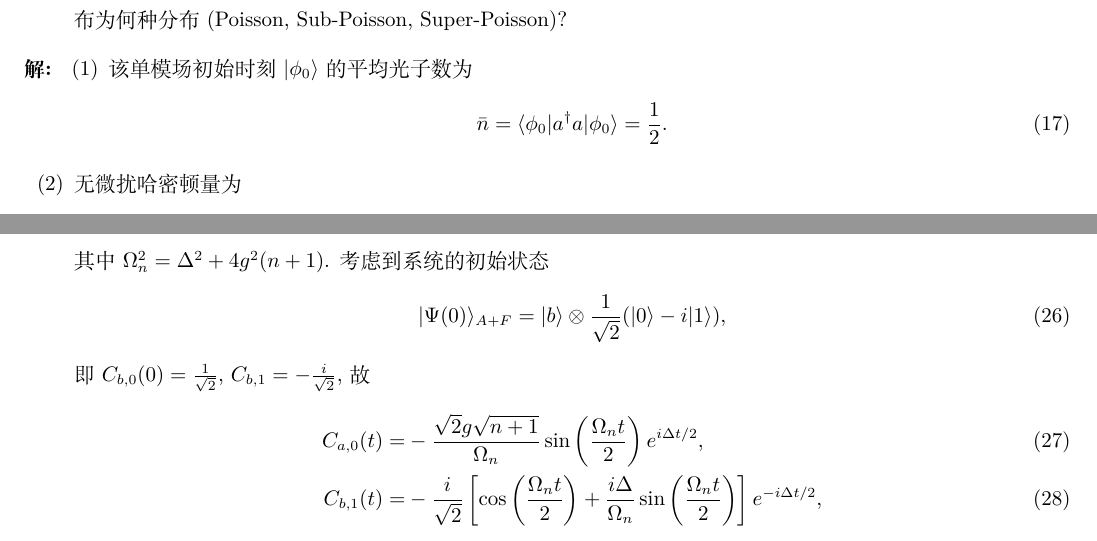
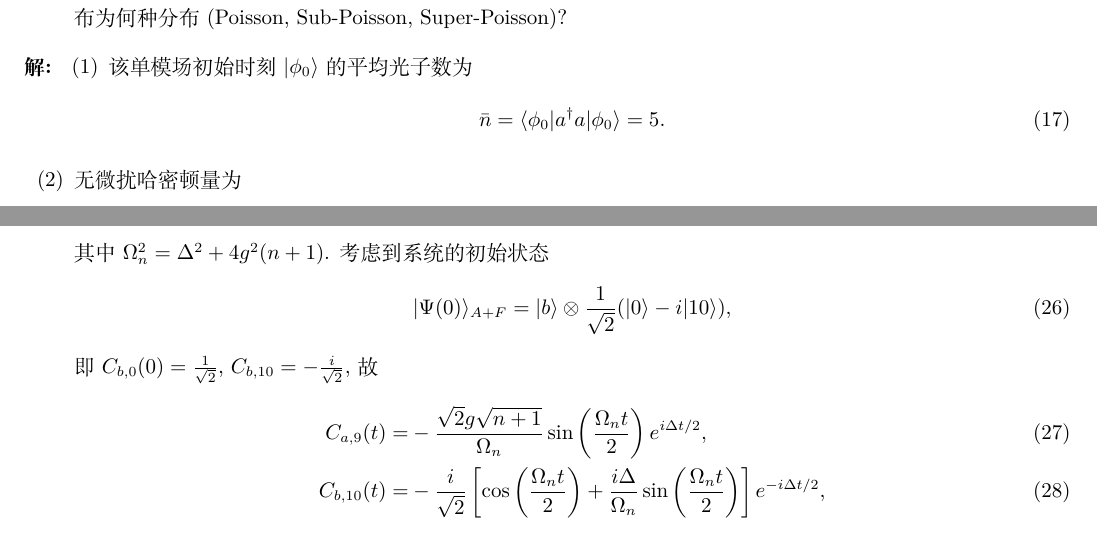
Before and after one commit to Chen-Jialin/Quantum-Optics-Exams, a LaTeX problem sheet (Exam-2011/exam-2011-sol.tex): two parts of pages 3 and 4 of 4, joined at a grey line, cut so that both start at the same text. Compiled offline with XeLaTeX.

Commit message:
2011-5 minor correction

```diff
--- a/Exam-2011/exam-2011-sol.tex
+++ b/Exam-2011/exam-2011-sol.tex
@@ -132,7 +132,7 @@
     \begin{itemize}
         \item[(1)] 该单模场初始时刻 $\lvert\phi_0\rangle$ 的平均光子数为
         \begin{align}
-            \bar{n}=\langle\phi_0\rvert a^{\dagger}a\lvert\phi_0\rangle=\frac{1}{2}.
+            \bar{n}=\langle\phi_0\rvert a^{\dagger}a\lvert\phi_0\rangle=5.
         \end{align}
         \item[(2)] 无微扰哈密顿量为
         \begin{align}
@@ -164,13 +164,13 @@
         其中 $\Omega_n^2=\Delta^2+4g^2(n+1)$.
         考虑到系统的初始状态
         \begin{align}
-            \lvert\Psi(0)\rangle_{A+F}=\lvert b\rangle\otimes\frac{1}{\sqrt{2}}(\lvert 0\rangle-i\lvert 1\rangle),
+            \lvert\Psi(0)\rangle_{A+F}=\lvert b\rangle\otimes\frac{1}{\sqrt{2}}(\lvert 0\rangle-i\lvert 10\rangle),
         \end{align}
-        即 $C_{b,0}(0)=\frac{1}{\sqrt{2}}$, $C_{b,1}=-\frac{i}{\sqrt{2}}$,
+        即 $C_{b,0}(0)=\frac{1}{\sqrt{2}}$, $C_{b,10}=-\frac{i}{\sqrt{2}}$,
         故
         \begin{align}
-            C_{a,0}(t)=&-\frac{\sqrt{2}g\sqrt{n+1}}{\Omega_n}\sin\left(\frac{\Omega_nt}{2}\right)e^{i\Delta t/2},\\
-            C_{b,1}(t)=&-\frac{i}{\sqrt{2}}\left[\cos\left(\frac{\Omega_nt}{2}\right)+\frac{i\Delta}{\Omega_n}\sin\left(\frac{\Omega_nt}{2}\right)\right]e^{-i\Delta t/2},
+            C_{a,9}(t)=&-\frac{\sqrt{2}g\sqrt{n+1}}{\Omega_n}\sin\left(\frac{\Omega_nt}{2}\right)e^{i\Delta t/2},\\
+            C_{b,10}(t)=&-\frac{i}{\sqrt{2}}\left[\cos\left(\frac{\Omega_nt}{2}\right)+\frac{i\Delta}{\Omega_n}\sin\left(\frac{\Omega_nt}{2}\right)\right]e^{-i\Delta t/2},
         \end{align}
         即系统的量子态演化方程为
         \begin{align}
```
Also changed, not shown: Exam-2011/exam-2011-sol.pdf, Exam-2011/exam-2011-sol.tex (8 more changed lines).
